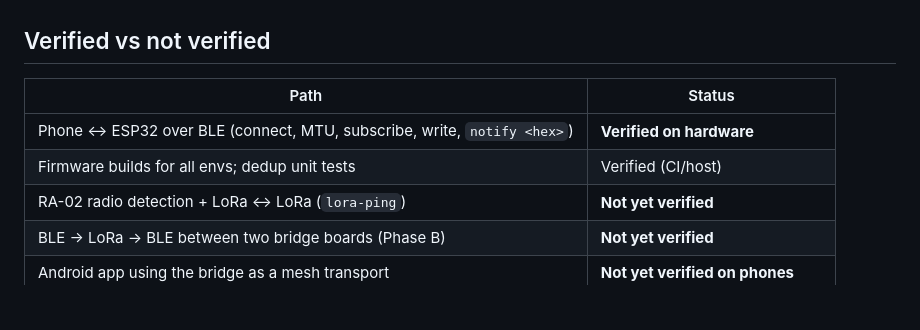
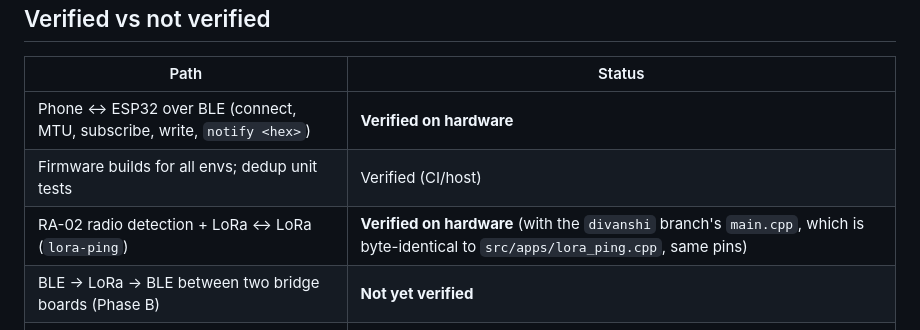
Before and after one commit to DhairyaSood/hybrid-mesh-relay, a Markdown page: firmware/relay/CLAUDE.md, the part around the change. GitHub-like rendering; blank space fills up the shorter version.

```diff
--- a/firmware/relay/CLAUDE.md
+++ b/firmware/relay/CLAUDE.md
@@ -90,7 +90,7 @@ Hardware test procedure: `docs/HARDWARE_TEST.md` (Phase A lora-ping, Phase B nRF
 |---|---|
 | Phone ↔ ESP32 over BLE (connect, MTU, subscribe, write, `notify <hex>`) | **Verified on hardware** |
 | Firmware builds for all envs; dedup unit tests | Verified (CI/host) |
-| RA-02 radio detection + LoRa ↔ LoRa (`lora-ping`) | **Not yet verified** |
+| RA-02 radio detection + LoRa ↔ LoRa (`lora-ping`) | **Verified on hardware** (with the `divanshi` branch's `main.cpp`, which is byte-identical to `src/apps/lora_ping.cpp`, same pins) |
 | BLE → LoRa → BLE between two bridge boards (Phase B) | **Not yet verified** |
 | Android app using the bridge as a mesh transport | **Not yet verified on phones** |
 | `radiodiag` | Builds; not yet run on hardware |
```
Also changed, not shown: TEAM_HANDOFF.md (+5 -1 lines).
